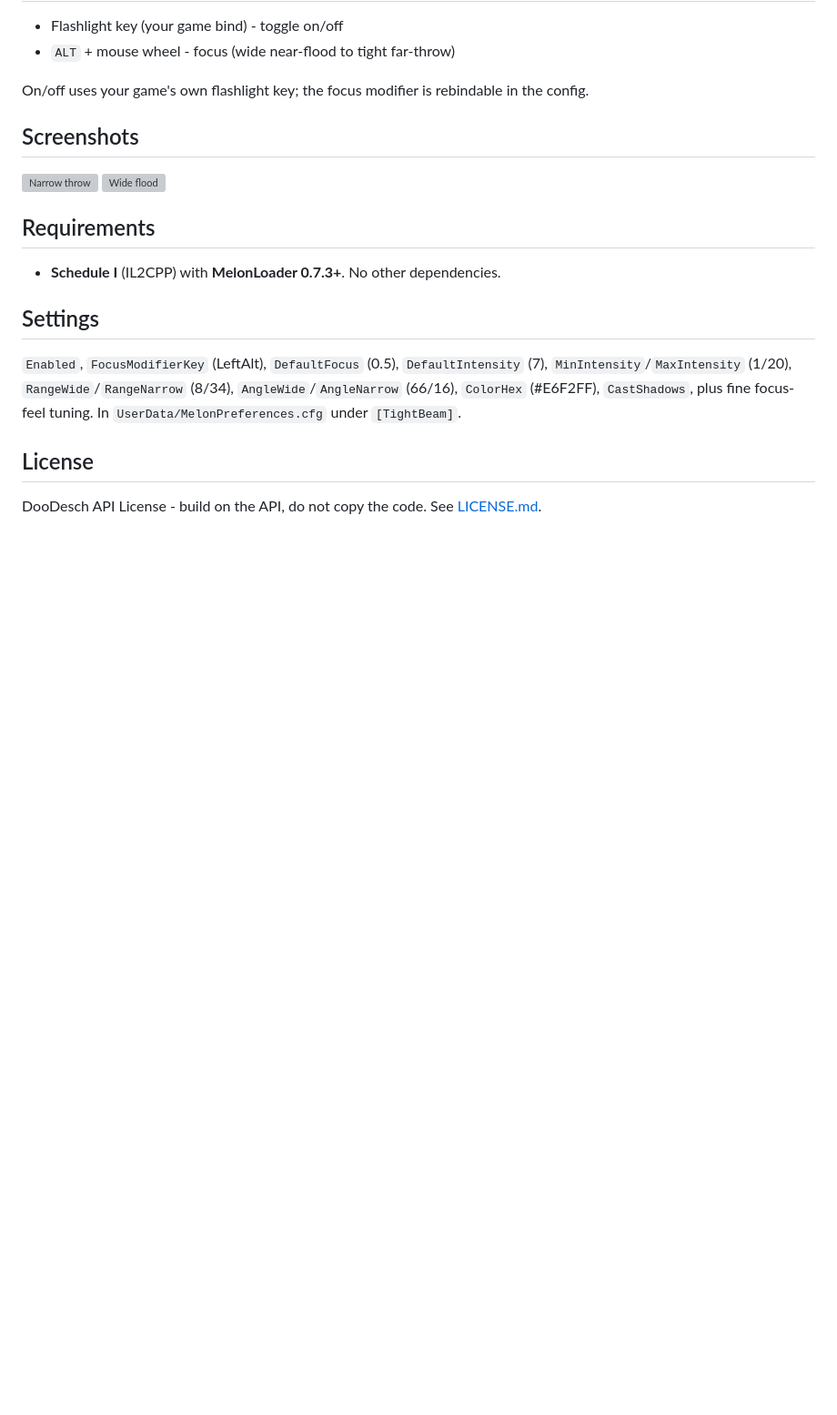
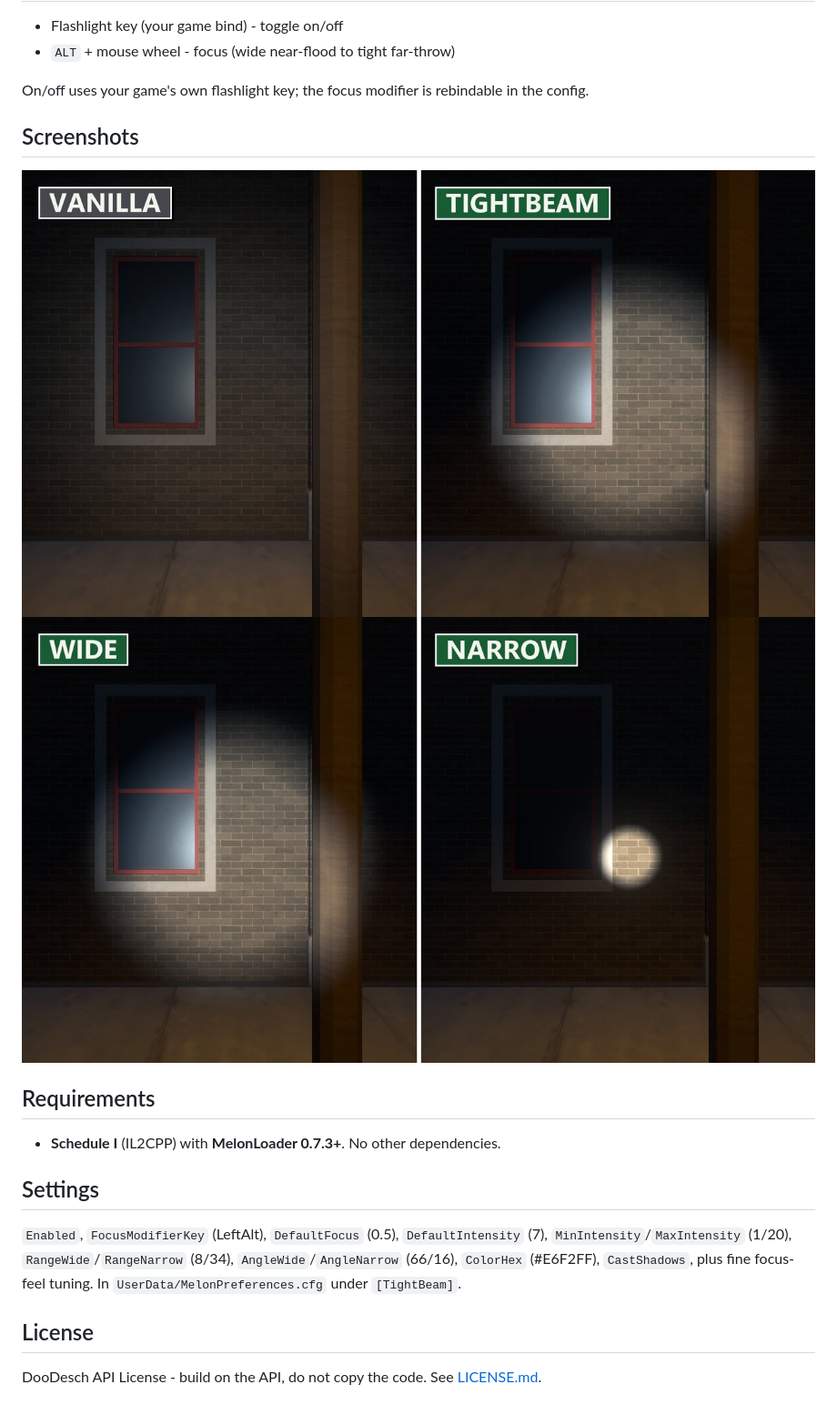
Before and after one commit to DooDesch-Mods/ScheduleOne-TightBeam, a Markdown page: thunderstore/README.md, the part around the change. Shown at 91% size. Drawn GitHub-style; pictures changed too: docs/img/vanilla-vs-tightbeam.jpg (added), docs/img/wide-vs-narrow.jpg (added); blank space fills up the shorter version; grey boxes are pictures that could not be loaded.

```diff
--- a/thunderstore/README.md
+++ b/thunderstore/README.md
@@ -47,8 +47,8 @@ On/off uses your game's own flashlight key; the focus modifier is rebindable in
 
 ## Screenshots
 
-![Narrow throw](https://raw.githubusercontent.com/DooDesch-Mods/ScheduleOne-TightBeam/main/docs/img/far-throw.jpg)
-![Wide flood](https://raw.githubusercontent.com/DooDesch-Mods/ScheduleOne-TightBeam/main/docs/img/wide-flood.jpg)
+![Vanilla vs TightBeam](https://raw.githubusercontent.com/DooDesch-Mods/ScheduleOne-TightBeam/main/docs/img/vanilla-vs-tightbeam.jpg)
+![Wide vs narrow](https://raw.githubusercontent.com/DooDesch-Mods/ScheduleOne-TightBeam/main/docs/img/wide-vs-narrow.jpg)
 
 ## Requirements
 
```
Also changed, not shown: README.md (+4 -4 lines), docs/img/flood.jpg (added), docs/img/header.jpg, docs/img/reach.jpg (added).
